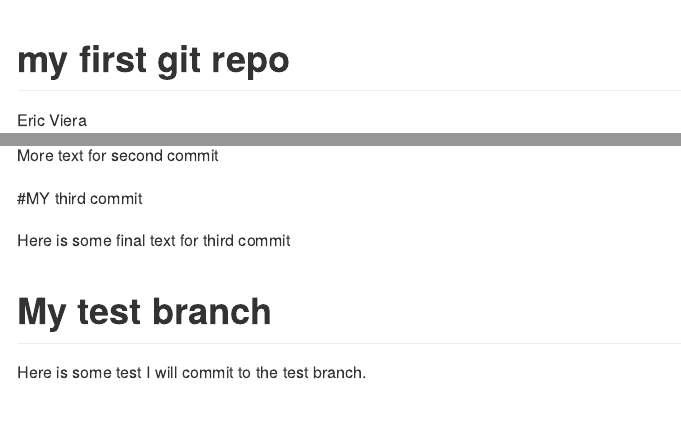
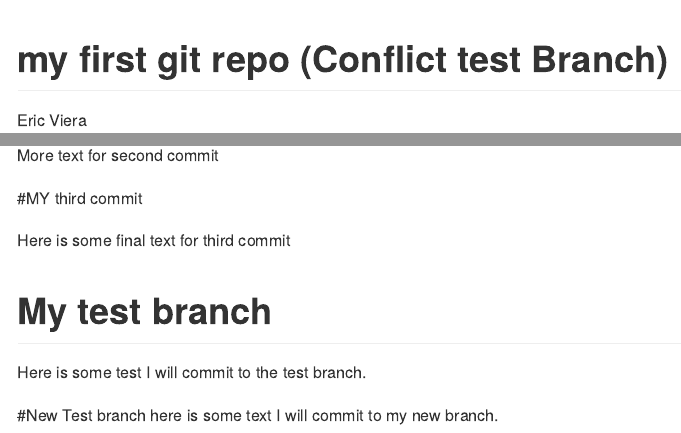
Before and after one commit to edviera/info-550-test, an R Markdown document (README.Rmd): the page in a window 1100 px wide, from its top, and a second part further down, joined at a grey line. Rendered offline with R 4.5, knitr and Pandoc, with nearby package versions.

Commit message:
Updated title of readme

```diff
--- a/README.Rmd
+++ b/README.Rmd
@@ -1,5 +1,5 @@
 ---
-title: my first git repo
+title: my first git repo (Conflict test Branch)
 author: Eric Viera
 output: github_document
 ---
@@ -20,3 +20,6 @@ Here is some final text for third commit
 # My test branch
 
 Here is some test I will commit to the test branch.
+
+#New Test branch
+here is some text I will commit to my new branch.
```
